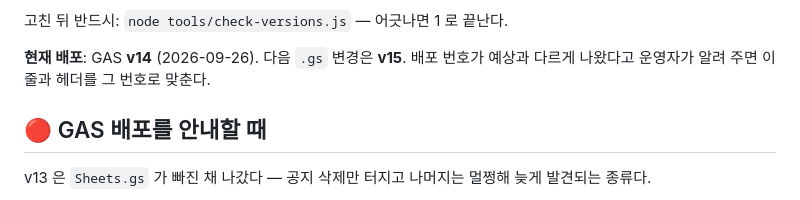
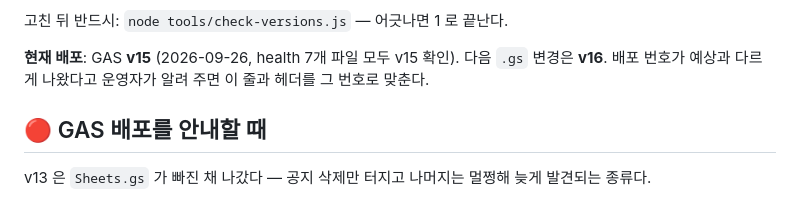
Before and after one commit to dev-plc/plc-jeongdong-camp, a Markdown page: CLAUDE.md, the part around the change. Rendered like a GitHub page.

Commit message:
CLAUDE.md: 현재 배포를 v15 로
운영자가 GAS v15 를 배포했고 health 에서 7개 파일 모두 v15 를 확인했다.
다음 .gs 변경은 v16.

Co-Authored-By: Claude Opus 5.5 <noreply@anthropic.com>
Claude-Session: https://claude.ai/code/session_01YSgAiMinhedBwu9J3qk1HR

```diff
--- a/CLAUDE.md
+++ b/CLAUDE.md
@@ -26,7 +26,7 @@ PLC 정동 가을캠프 "신앙탐험대" 현장 앱. 설계 결정은 `docs-dev
 
 고친 뒤 반드시: `node tools/check-versions.js` — 어긋나면 1 로 끝난다.
 
-**현재 배포**: GAS **v14** (2026-09-26). 다음 `.gs` 변경은 **v15**.
+**현재 배포**: GAS **v15** (2026-09-26, health 7개 파일 모두 v15 확인). 다음 `.gs` 변경은 **v16**.
 배포 번호가 예상과 다르게 나왔다고 운영자가 알려 주면 이 줄과 헤더를 그 번호로 맞춘다.
 
 ## 🔴 GAS 배포를 안내할 때
```
